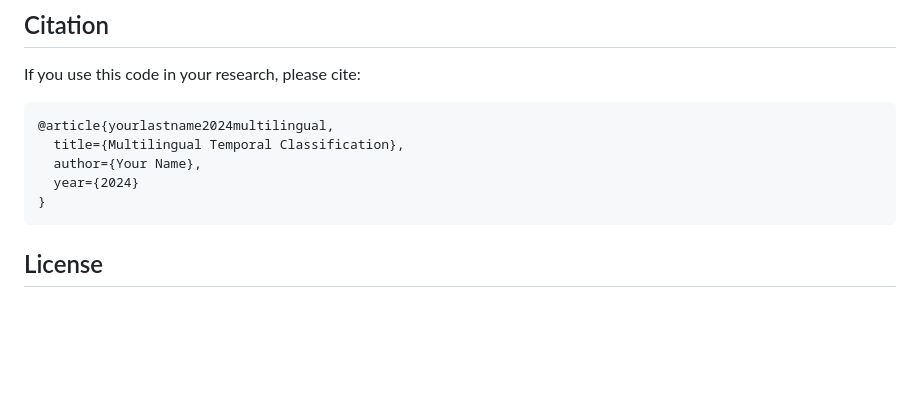
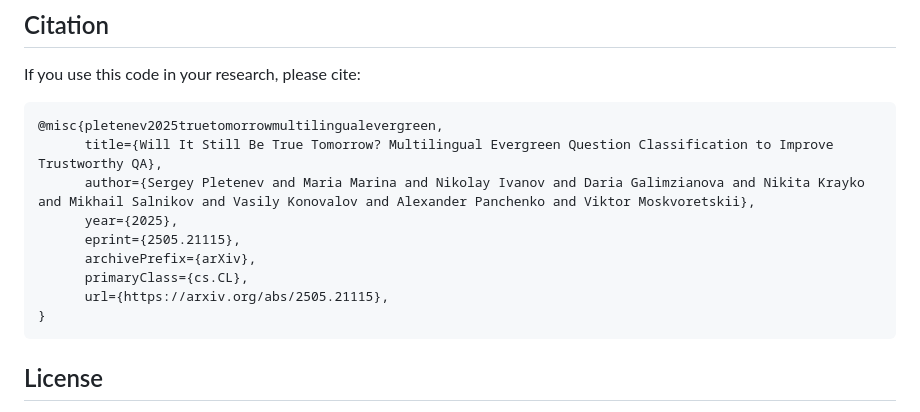
Before and after one commit to s-nlp/Evergreen-classification, a Markdown page: README.md, the part around the change. Drawn GitHub-style; blank space fills up the shorter version.

````diff
--- a/README.md
+++ b/README.md
@@ -152,10 +152,14 @@ export OPENAI_API_KEY="your-api-key-here"
 If you use this code in your research, please cite:
 
 ```bibtex
-@article{yourlastname2024multilingual,
-  title={Multilingual Temporal Classification},
-  author={Your Name},
-  year={2024}
+@misc{pletenev2025truetomorrowmultilingualevergreen,
+      title={Will It Still Be True Tomorrow? Multilingual Evergreen Question Classification to Improve Trustworthy QA},
+      author={Sergey Pletenev and Maria Marina and Nikolay Ivanov and Daria Galimzianova and Nikita Krayko and Mikhail Salnikov and Vasily Konovalov and Alexander Panchenko and Viktor Moskvoretskii},
+      year={2025},
+      eprint={2505.21115},
+      archivePrefix={arXiv},
+      primaryClass={cs.CL},
+      url={https://arxiv.org/abs/2505.21115},
 }
 ```
 
````
